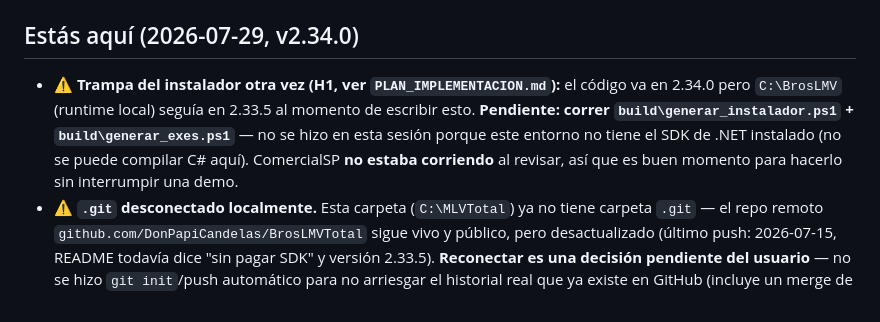
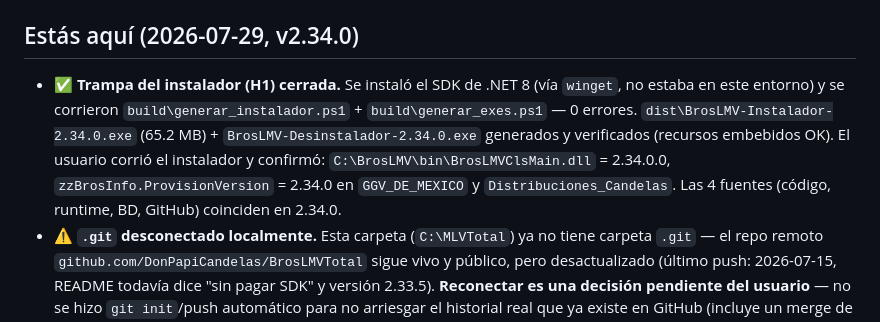
Before and after one commit to DonPapiCandelas/BrosLMVTotal, a Markdown page: docs/ESTADO.md, the part around the change. Drawn GitHub-style.

Commit message:
Cierra trampa del instalador H1: runtime y BD confirmados en 2.34.0
Instalador real generado (SDK de .NET instalado via winget) y corrido por
el usuario: C:\BrosLMV\bin\BrosLMVClsMain.dll = 2.34.0.0, zzBrosInfo en
GGV_DE_MEXICO y Distribuciones_Candelas = 2.34.0. Codigo, runtime, BD y
GitHub ya coinciden.

Co-Authored-By: Claude Sonnet 5 <noreply@anthropic.com>

```diff
--- a/docs/ESTADO.md
+++ b/docs/ESTADO.md
@@ -41,12 +41,13 @@ fijo ahí es solo un respaldo — desactualízalo si quieres, no es la fuente de
 
 ## Estás aquí (2026-07-29, v2.34.0)
 
-- **⚠️ Trampa del instalador otra vez (H1, ver `PLAN_IMPLEMENTACION.md`):** el código va en
-  2.34.0 pero `C:\BrosLMV` (runtime local) seguía en 2.33.5 al momento de escribir esto.
-  **Pendiente: correr `build\generar_instalador.ps1` + `build\generar_exes.ps1`** — no se
-  hizo en esta sesión porque este entorno no tiene el SDK de .NET instalado (no se puede
-  compilar C# aquí). ComercialSP **no estaba corriendo** al revisar, así que es buen
-  momento para hacerlo sin interrumpir una demo.
+- **✅ Trampa del instalador (H1) cerrada.** Se instaló el SDK de .NET 8 (vía `winget`,
+  no estaba en este entorno) y se corrieron `build\generar_instalador.ps1` +
+  `build\generar_exes.ps1` — 0 errores. `dist\BrosLMV-Instalador-2.34.0.exe` (65.2 MB) +
+  `BrosLMV-Desinstalador-2.34.0.exe` generados y verificados (recursos embebidos OK). El
+  usuario corrió el instalador y confirmó: `C:\BrosLMV\bin\BrosLMVClsMain.dll` = 2.34.0.0,
+  `zzBrosInfo.ProvisionVersion` = 2.34.0 en `GGV_DE_MEXICO` y `Distribuciones_Candelas`.
+  Las 4 fuentes (código, runtime, BD, GitHub) coinciden en 2.34.0.
 - **⚠️ `.git` desconectado localmente.** Esta carpeta (`C:\MLVTotal`) ya no tiene carpeta
   `.git` — el repo remoto `github.com/DonPapiCandelas/BrosLMVTotal` sigue vivo y público,
   pero desactualizado (último push: 2026-07-15, README todavía dice "sin pagar SDK" y
```
